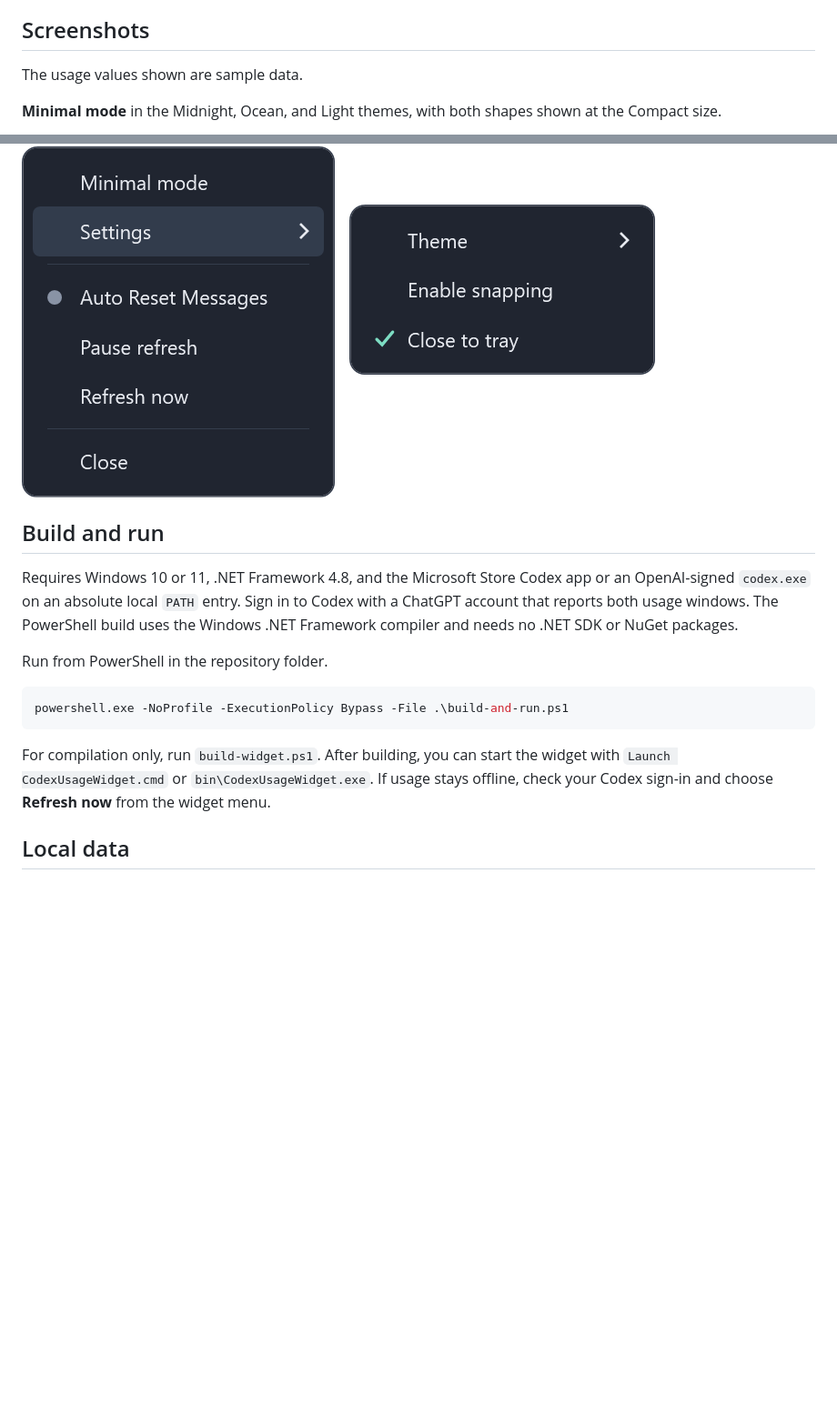
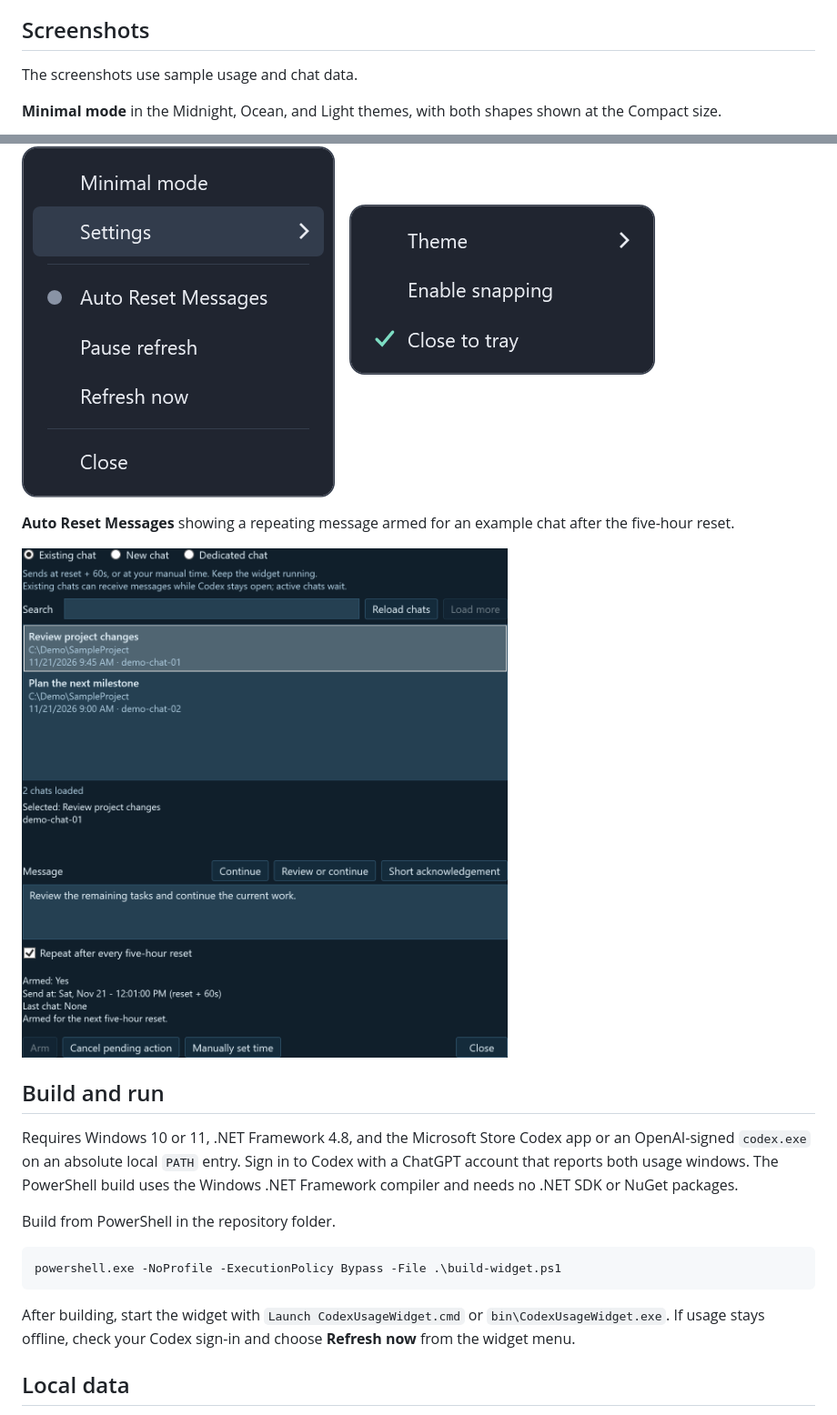
Before and after one commit to cloudd901/CodexUsageWidget, a Markdown page: README.md, 2 parts joined by grey strips. Shown at 91% size. Drawn GitHub-style; pictures changed too: assets/screenshots/auto-reset-messages.png (added); blank space fills up the shorter version.

Commit message:
Show Auto Reset Messages and simplify the shared build

````diff
--- a/README.md
+++ b/README.md
@@ -14,7 +14,7 @@ An unofficial Windows desktop widget that shows how much of your five-hour and w
 
 ## Screenshots
 
-The usage values shown are sample data.
+The screenshots use sample usage and chat data.
 
 **Minimal mode** in the Midnight, Ocean, and Light themes, with both shapes shown at the Compact size.
 
@@ -24,17 +24,21 @@ The usage values shown are sample data.
 
 ![Widget menu with Minimal mode, Auto Reset Messages, refresh controls, and Settings](assets/screenshots/widget-menu.png)
 
+**Auto Reset Messages** showing a repeating message armed for an example chat after the five-hour reset.
+
+![Auto Reset Messages window with a selected example chat, a message, and the scheduled send time](assets/screenshots/auto-reset-messages.png)
+
 ## Build and run
 
 Requires Windows 10 or 11, .NET Framework 4.8, and the Microsoft Store Codex app or an OpenAI-signed `codex.exe` on an absolute local `PATH` entry. Sign in to Codex with a ChatGPT account that reports both usage windows. The PowerShell build uses the Windows .NET Framework compiler and needs no .NET SDK or NuGet packages.
 
-Run from PowerShell in the repository folder.
+Build from PowerShell in the repository folder.
 
 ```powershell
-powershell.exe -NoProfile -ExecutionPolicy Bypass -File .\build-and-run.ps1
+powershell.exe -NoProfile -ExecutionPolicy Bypass -File .\build-widget.ps1
 ```
 
-For compilation only, run `build-widget.ps1`. After building, you can start the widget with `Launch CodexUsageWidget.cmd` or `bin\CodexUsageWidget.exe`. If usage stays offline, check your Codex sign-in and choose **Refresh now** from the widget menu.
+After building, start the widget with `Launch CodexUsageWidget.cmd` or `bin\CodexUsageWidget.exe`. If usage stays offline, check your Codex sign-in and choose **Refresh now** from the widget menu.
 
 ## Local data
 
````
Also changed, not shown: 3 other files.
